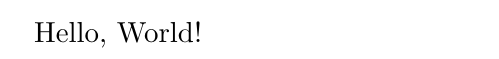
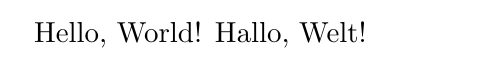
Before and after one commit to nwieters/esm-summerschool, a LaTeX thesis (thesis.tex): part of the page, cut so that both start at the same text. Compiled offline with pdfLaTeX.

Commit message:
Added a line

```diff
--- a/thesis.tex
+++ b/thesis.tex
@@ -2,4 +2,5 @@
 \usepackage[utf8]{inputenc}
 \begin{document}
 Hello, World!
+Hallo, Welt!
 \end{document}
```
